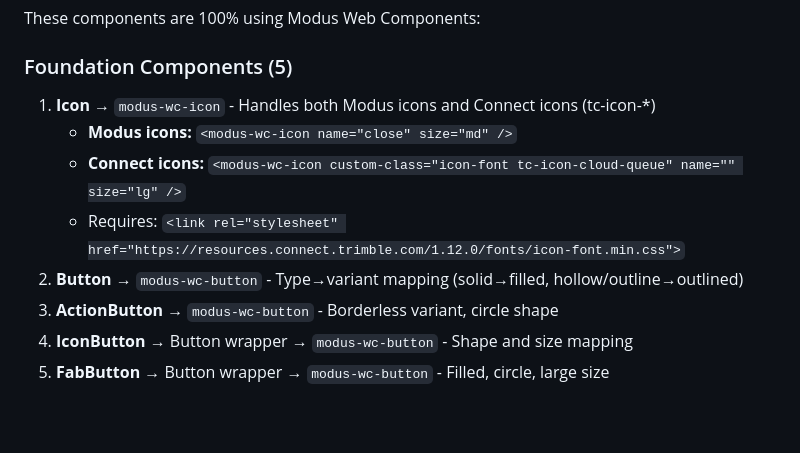
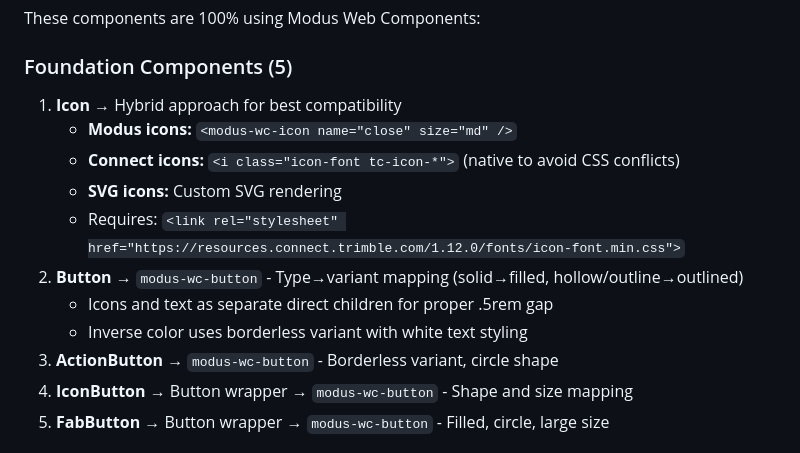
Before and after one commit to ElishaSamPeterPrabhu/modus-code-generator-migration, a Markdown page: MIGRATION_SUMMARY_FINAL.md, the part around the change. GitHub-like rendering; blank space fills up the shorter version.

Commit message:
Update migration docs

```diff
--- a/MIGRATION_SUMMARY_FINAL.md
+++ b/MIGRATION_SUMMARY_FINAL.md
@@ -12,11 +12,14 @@
 These components are 100% using Modus Web Components:
 
 ### Foundation Components (5)
-1. **Icon** → `modus-wc-icon` - Handles both Modus icons and Connect icons (tc-icon-*)
+1. **Icon** → Hybrid approach for best compatibility
    - **Modus icons:** `<modus-wc-icon name="close" size="md" />`
-   - **Connect icons:** `<modus-wc-icon custom-class="icon-font tc-icon-cloud-queue" name="" size="lg" />`
+   - **Connect icons:** `<i class="icon-font tc-icon-*">` (native to avoid CSS conflicts)
+   - **SVG icons:** Custom SVG rendering
    - Requires: `<link rel="stylesheet" href="https://resources.connect.trimble.com/1.12.0/fonts/icon-font.min.css">`
 2. **Button** → `modus-wc-button` - Type→variant mapping (solid→filled, hollow/outline→outlined)
+   - Icons and text as separate direct children for proper .5rem gap
+   - Inverse color uses borderless variant with white text styling
 3. **ActionButton** → `modus-wc-button` - Borderless variant, circle shape
 4. **IconButton** → Button wrapper → `modus-wc-button` - Shape and size mapping
 5. **FabButton** → Button wrapper → `modus-wc-button` - Filled, circle, large size
```
